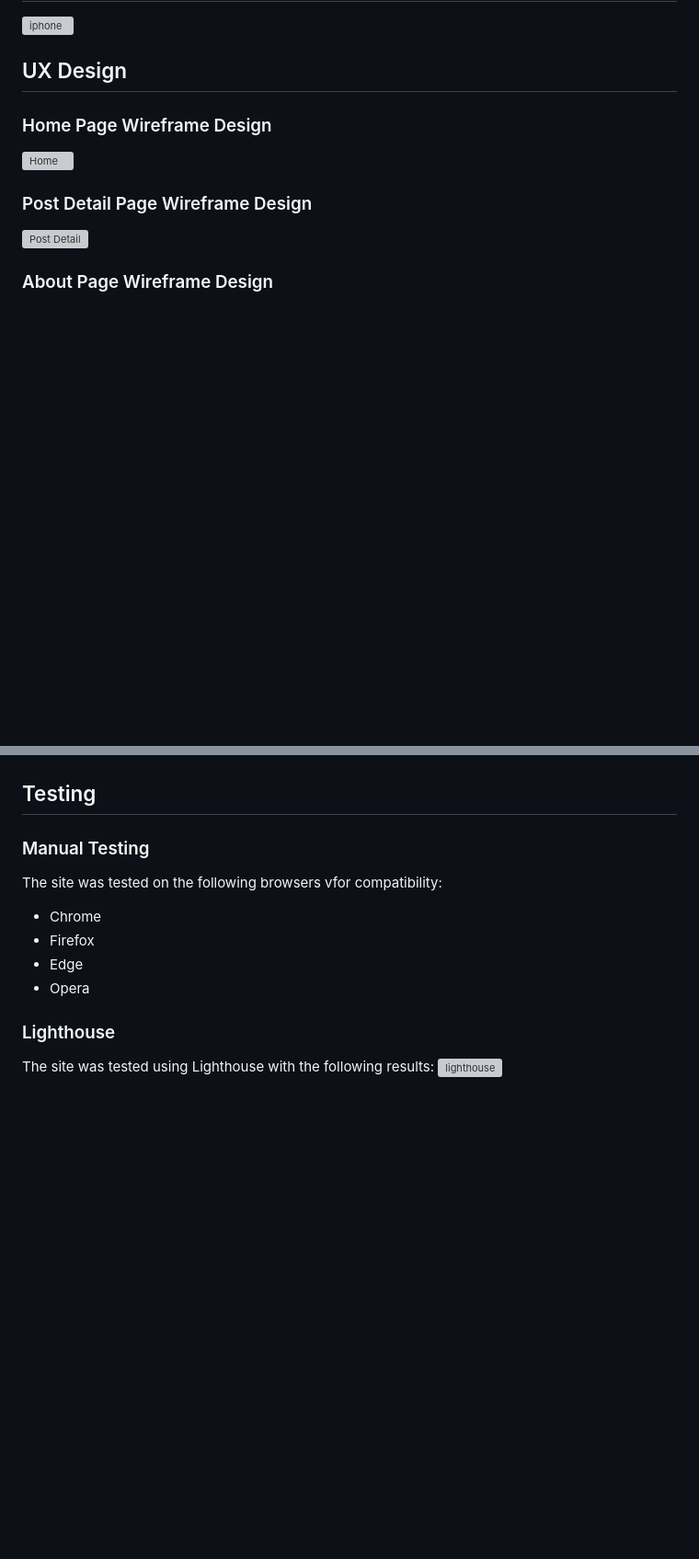
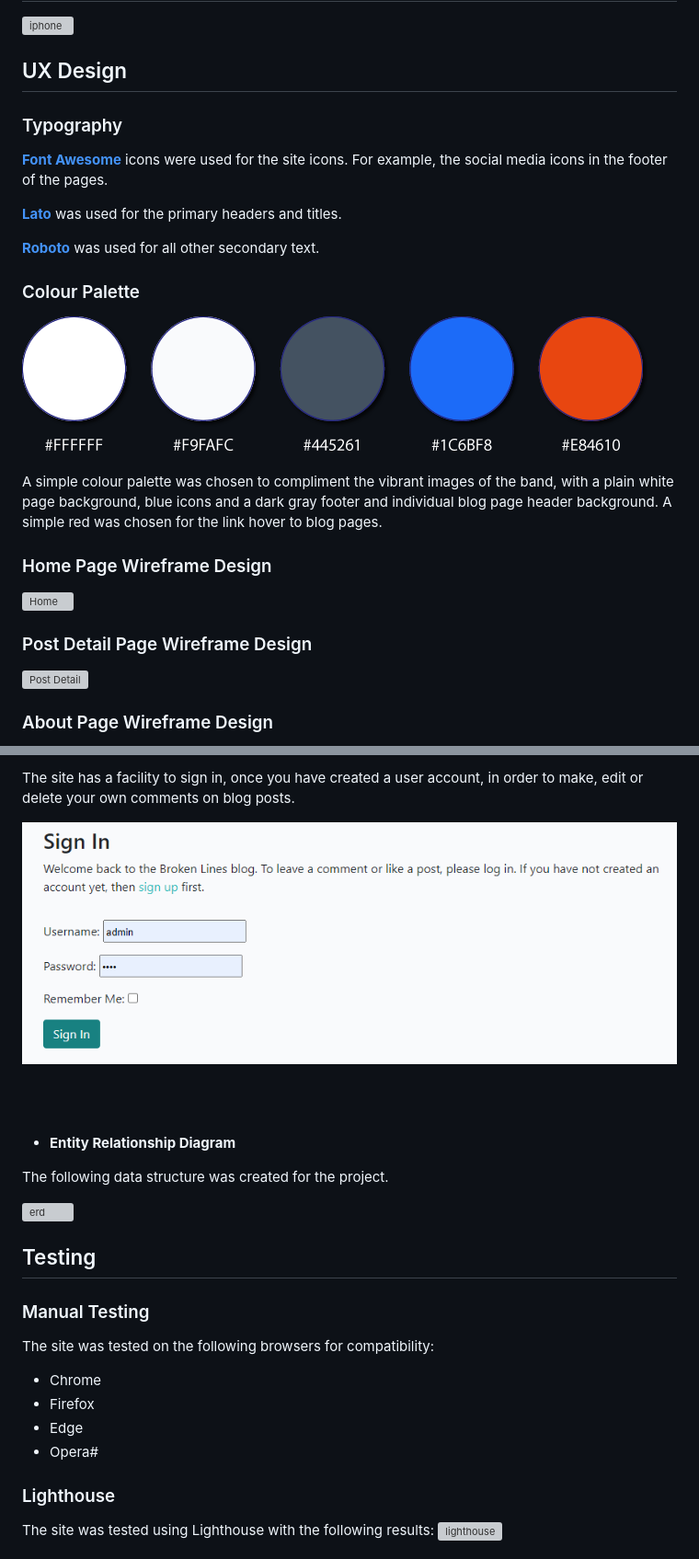
Before and after one commit to mbriscoe/broken-lines-blog, a Markdown page: README.md, 2 parts joined by grey strips. Shown: that part at 92% size. Rendered like a GitHub page; pictures changed too: docs/images/signin.png (added), docs/images/swatch.png (added); blank space fills up the shorter version; grey boxes are pictures that could not be loaded.

Commit message:
add: sign up, sign in, admin features to readme

```diff
--- a/README.md
+++ b/README.md
@@ -19,6 +19,23 @@ A responsive site layout enables easy navigation on all devices.
 
 
 ## UX Design
+
+### Typography
+
+[**Font Awesome**](https://fontawesome.com) icons were used for the site icons. For example, the social media icons in the footer of the pages.
+
+[**Lato**](https://fonts.google.com/specimen/Lato) was used for the primary headers and titles.
+
+[**Roboto**](https://fonts.google.com/specimen/Roboto) was used for all other secondary text.
+
+
+
+### Colour Palette ###
+![screenshot](docs/images/swatch.png)
+
+A simple colour palette was chosen to compliment the vibrant images of the band, with a plain white page background, blue icons and a dark gray footer and individual blog page  header background. A simple red was chosen for the link hover to blog pages.
+
+
 
 ### Home Page Wireframe Design
 <img width="1043" alt="Home" src="https://github.com/mbriscoe/broken-lines-blog/assets/86828720/fc1c7075-0936-462b-a62c-97e1c3dc9bf1" style="width:70%;">
@@ -137,12 +178,24 @@ The page footer is a simple arrangement of 3 social media icons.
+The site has a facility to sign in, once you have created a user account, in order to make, edit or delete your own comments on blog posts.
+
+![screenshot](docs/images/signin.png)
+
+<br><br>
+
+- **Entity Relationship Diagram**
+<p>The following data structure was created for the project.</p>
+
+<img width="1200" alt="erd" src="https://github.com/mbriscoe/broken-lines-blog/assets/86828720/a36f5174-0876-4d27-b6da-9bca6d88bf37">
 
 ## Testing
 
 ### Manual Testing
-The site was tested on the following browsers vfor compatibility:
+The site was tested on the following browsers for compatibility:
 - Chrome
 - Firefox
 - Edge
-- Opera
+- Opera#
+
+
 
 ### Lighthouse
 The site was tested using Lighthouse with the following results:
```
Also changed, not shown: other parts of README.md (+28 -4 lines), docs/images/admin.png (added), docs/images/signup.png (added), 1 other file.
